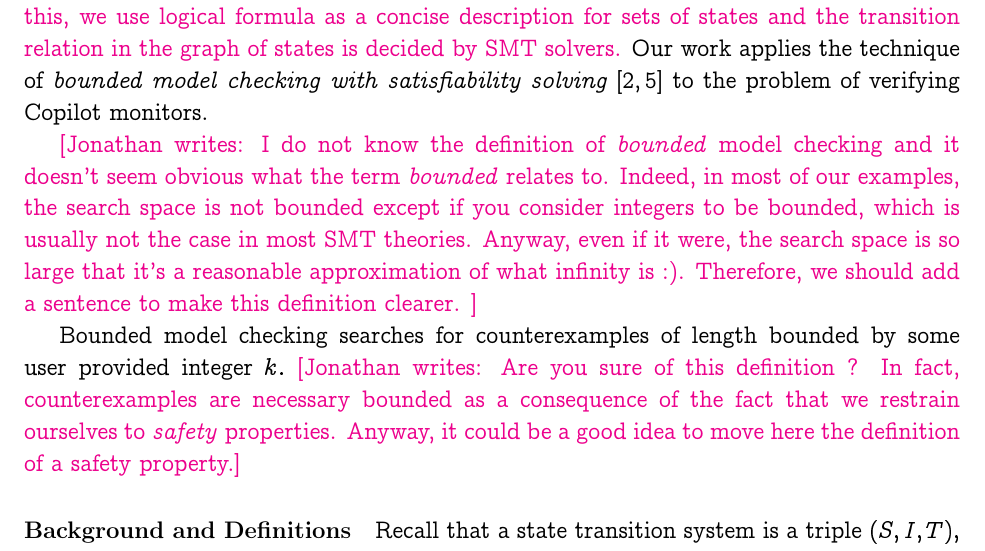
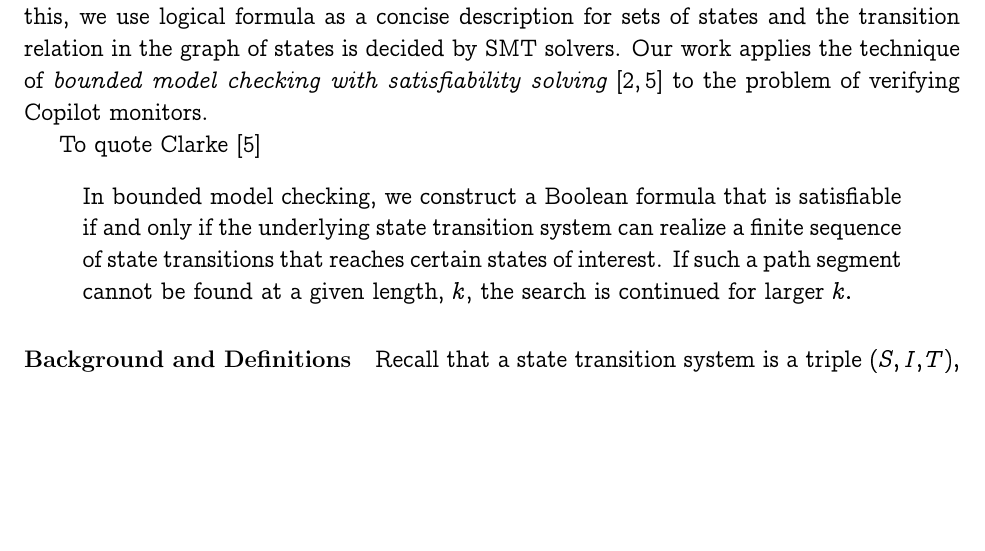
Before and after one commit to Copilot-Language/copilot-discussion, a LaTeX document (co-kind-report/main.tex, which reads co-kind-report/mc-kind.tex): part of page 4 of 27, cut so that both start at the same text, the shorter picture padded with empty space. Compiled offline with pdfLaTeX.

Commit message:
tweeked BMC stuff

```diff
--- a/co-kind-report/mc-kind.tex
+++ b/co-kind-report/mc-kind.tex
@@ -12,18 +12,23 @@ specification of some property is formalized in a suitable logic.  The
 model checker traverses all of the
 reachable states of the design in order to verify that the property
 holds.  If the property fails, then a sequence of states leading to
-the failure is produced as a {\em counterexample.} \jonathantxt{The main difficulty with this technique is the huge size of usual search spaces. To tackle this, we use logical formula as a concise description for sets of states and the transition relation in the graph of states is decided by SMT solvers.} Our work applies
+the failure is produced as a {\em counterexample.} The main difficulty
+with this technique is the huge size of usual search spaces. To tackle
+this, we use logical formula as a concise description for sets of
+states and the transition relation in the graph of states is decided
+by SMT solvers.  Our work applies
 the technique of {\em bounded model checking with satisfiability
   solving}~\cite{ClarkeBounded01,ClarkeBounded03} to the problem of
 verifying Copilot monitors.
 
-
-\jonathan{I do not know the definition of \textit{bounded} model checking and it doesn't seem obvious what the term \textit{bounded} relates to. Indeed, in most of our examples, the search space is not bounded except if you consider integers to be bounded, which is usually not the case in most SMT theories. Anyway, even if it were, the search space is so large that it's a reasonable approximation of what infinity is :). Therefore, we should add a sentence to make this definition clearer.     }
-
-Bounded model checking searches for
-counterexamples of length bounded by some user provided integer $k.$
-\jonathan{Are you sure of this definition ? In fact, counterexamples are necessary bounded as a consequence of the fact that we restrain ourselves to \textit{safety} properties. Anyway, it could be a good idea to move here the definition of a safety property.}
-
+To quote Clarke~\cite{ClarkeBounded01}
+\begin{quote}
+  In bounded model checking, we construct a Boolean formula that is
+  satisfiable if and only if the underlying state transition system
+  can realize a finite sequence of state transitions that reaches
+  certain states of interest. If such a path segment cannot be found
+  at a given length, $k$, the search is continued for larger $k.$
+\end{quote}
 
 
 \paragraph{Background and Definitions} Recall that a state transition system is a triple $(S,I,T),$
```
